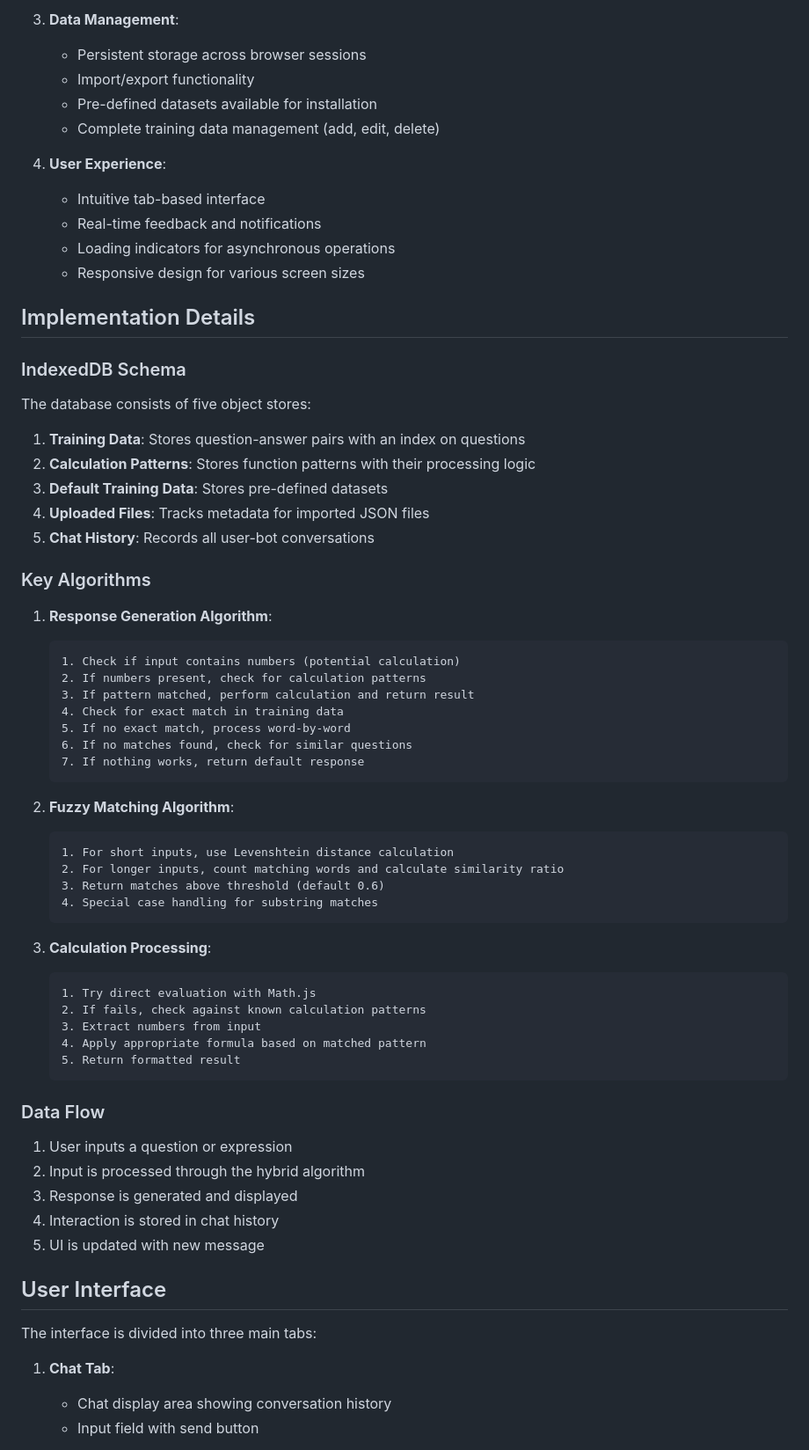
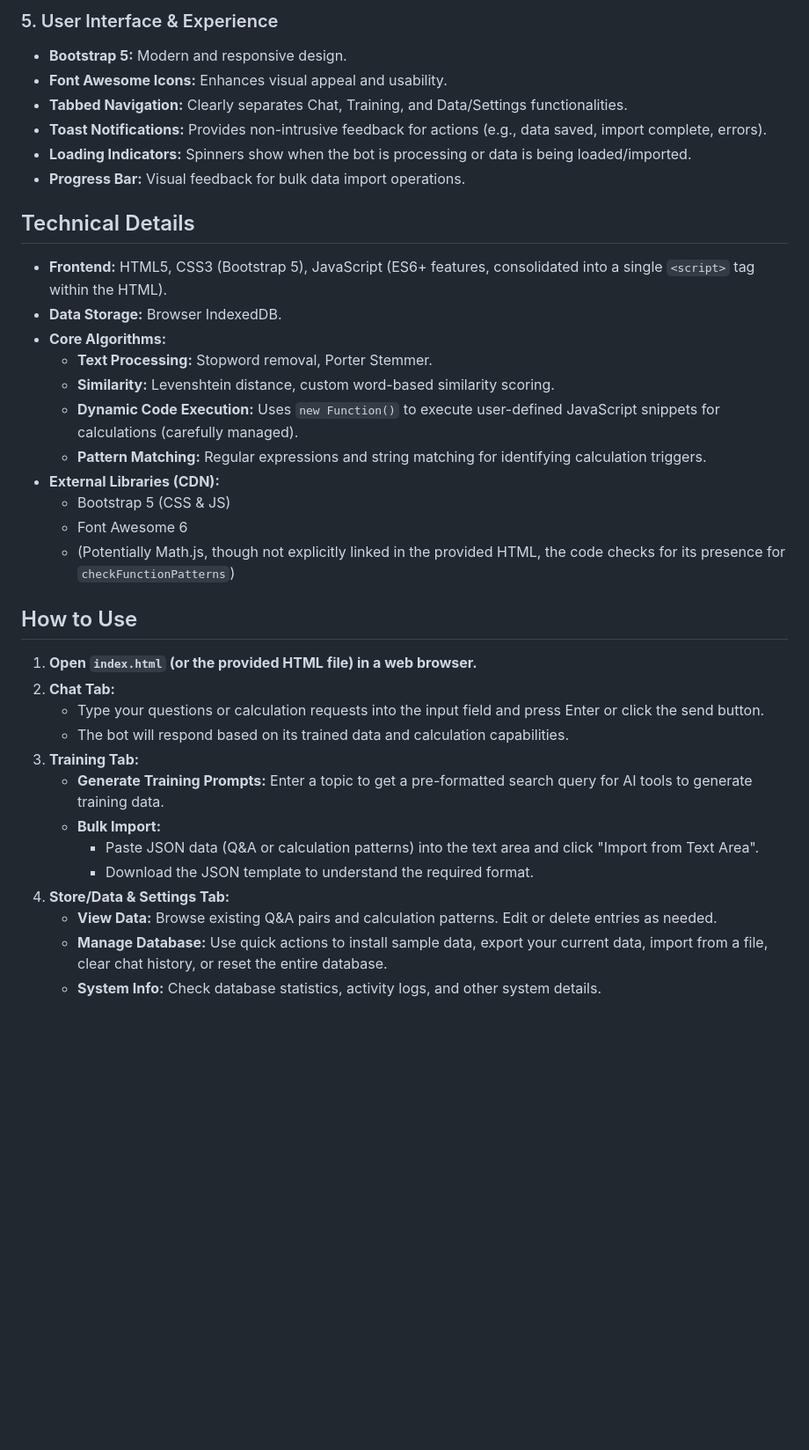
Before and after one commit to Sabir-Ali-Mondal/Frontend-AI, a Markdown page: SUMMARY.md, the part around one of its changes. Shown at 88% size. Rendered like a GitHub page; blank space fills up the shorter version.

````diff
--- a/SUMMARY.md
+++ b/SUMMARY.md
@@ -29,71 +60,39 @@ The Advanced AI Chatbot is a client-side web application that demonstrates sophi
 
-3. **Data Management**:
-   - Persistent storage across browser sessions
-   - Import/export functionality
-   - Pre-defined datasets available for installation
-   - Complete training data management (add, edit, delete)
+### 5. User Interface & Experience
+*   **Bootstrap 5:** Modern and responsive design.
+*   **Font Awesome Icons:** Enhances visual appeal and usability.
+*   **Tabbed Navigation:** Clearly separates Chat, Training, and Data/Settings functionalities.
+*   **Toast Notifications:** Provides non-intrusive feedback for actions (e.g., data saved, import complete, errors).
+*   **Loading Indicators:** Spinners show when the bot is processing or data is being loaded/imported.
+*   **Progress Bar:** Visual feedback for bulk data import operations.
 
-4. **User Experience**:
-   - Intuitive tab-based interface
-   - Real-time feedback and notifications
-   - Loading indicators for asynchronous operations
-   - Responsive design for various screen sizes
+## Technical Details
 
-## Implementation Details
+*   **Frontend:** HTML5, CSS3 (Bootstrap 5), JavaScript (ES6+ features, consolidated into a single `<script>` tag within the HTML).
+*   **Data Storage:** Browser IndexedDB.
+*   **Core Algorithms:**
+    *   **Text Processing:** Stopword removal, Porter Stemmer.
+    *   **Similarity:** Levenshtein distance, custom word-based similarity scoring.
+    *   **Dynamic Code Execution:** Uses `new Function()` to execute user-defined JavaScript snippets for calculations (carefully managed).
+    *   **Pattern Matching:** Regular expressions and string matching for identifying calculation triggers.
+*   **External Libraries (CDN):**
+    *   Bootstrap 5 (CSS & JS)
+    *   Font Awesome 6
+    *   (Potentially Math.js, though not explicitly linked in the provided HTML, the code checks for its presence for `checkFunctionPatterns`)
 
-### IndexedDB Schema
+## How to Use
 
-The database consists of five object stores:
+1.  **Open `index.html` (or the provided HTML file) in a web browser.**
+2.  **Chat Tab:**
+    *   Type your questions or calculation requests into the input field and press Enter or click the send button.
+    *   The bot will respond based on its trained data and calculation capabilities.
+3.  **Training Tab:**
+    *   **Generate Training Prompts:** Enter a topic to get a pre-formatted search query for AI tools to generate training data.
+    *   **Bulk Import:**
+        *   Paste JSON data (Q&A or calculation patterns) into the text area and click "Import from Text Area".
+        *   Download the JSON template to understand the required format.
+4.  **Store/Data & Settings Tab:**
+    *   **View Data:** Browse existing Q&A pairs and calculation patterns. Edit or delete entries as needed.
+    *   **Manage Database:** Use quick actions to install sample data, export your current data, import from a file, clear chat history, or reset the entire database.
+    *   **System Info:** Check database statistics, activity logs, and other system details.
 
-1. **Training Data**: Stores question-answer pairs with an index on questions
-2. **Calculation Patterns**: Stores function patterns with their processing logic
-3. **Default Training Data**: Stores pre-defined datasets
-4. **Uploaded Files**: Tracks metadata for imported JSON files
-5. **Chat History**: Records all user-bot conversations
-
-### Key Algorithms
-
-1. **Response Generation Algorithm**:
-   ```
-   1. Check if input contains numbers (potential calculation)
-   2. If numbers present, check for calculation patterns
-   3. If pattern matched, perform calculation and return result
-   4. Check for exact match in training data
-   5. If no exact match, process word-by-word
-   6. If no matches found, check for similar questions
-   7. If nothing works, return default response
-   ```
-
-2. **Fuzzy Matching Algorithm**:
-   ```
-   1. For short inputs, use Levenshtein distance calculation
-   2. For longer inputs, count matching words and calculate similarity ratio
-   3. Return matches above threshold (default 0.6)
-   4. Special case handling for substring matches
-   ```
-
-3. **Calculation Processing**:
-   ```
-   1. Try direct evaluation with Math.js
-   2. If fails, check against known calculation patterns
-   3. Extract numbers from input
-   4. Apply appropriate formula based on matched pattern
-   5. Return formatted result
-   ```
-
-### Data Flow
-
-1. User inputs a question or expression
-2. Input is processed through the hybrid algorithm
-3. Response is generated and displayed
-4. Interaction is stored in chat history
-5. UI is updated with new message
-
-## User Interface
-
-The interface is divided into three main tabs:
-
-1. **Chat Tab**:
-   - Chat display area showing conversation history
-   - Input field with send button
-
````
Also changed, not shown: other parts of SUMMARY.md (+52 -58 lines).
